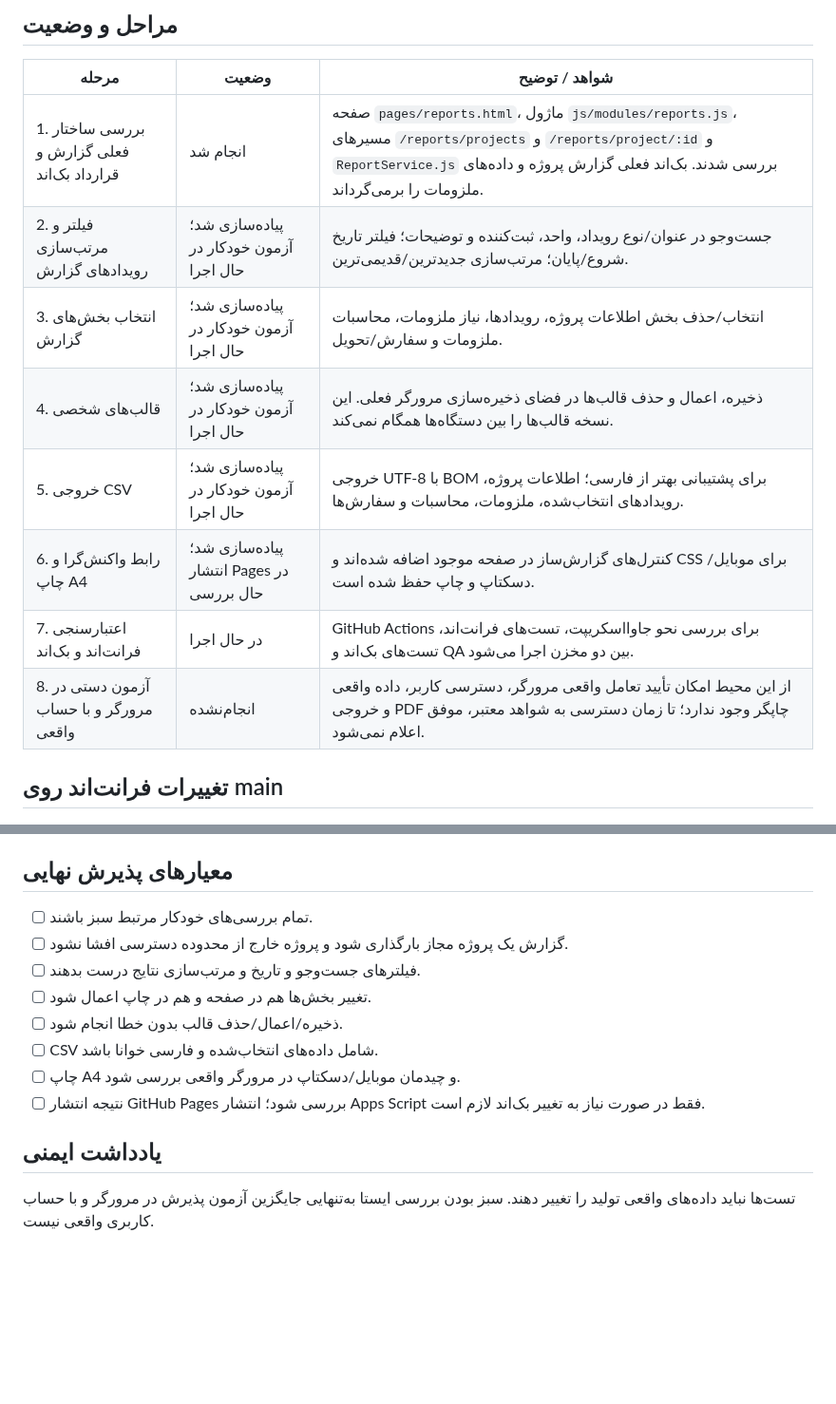
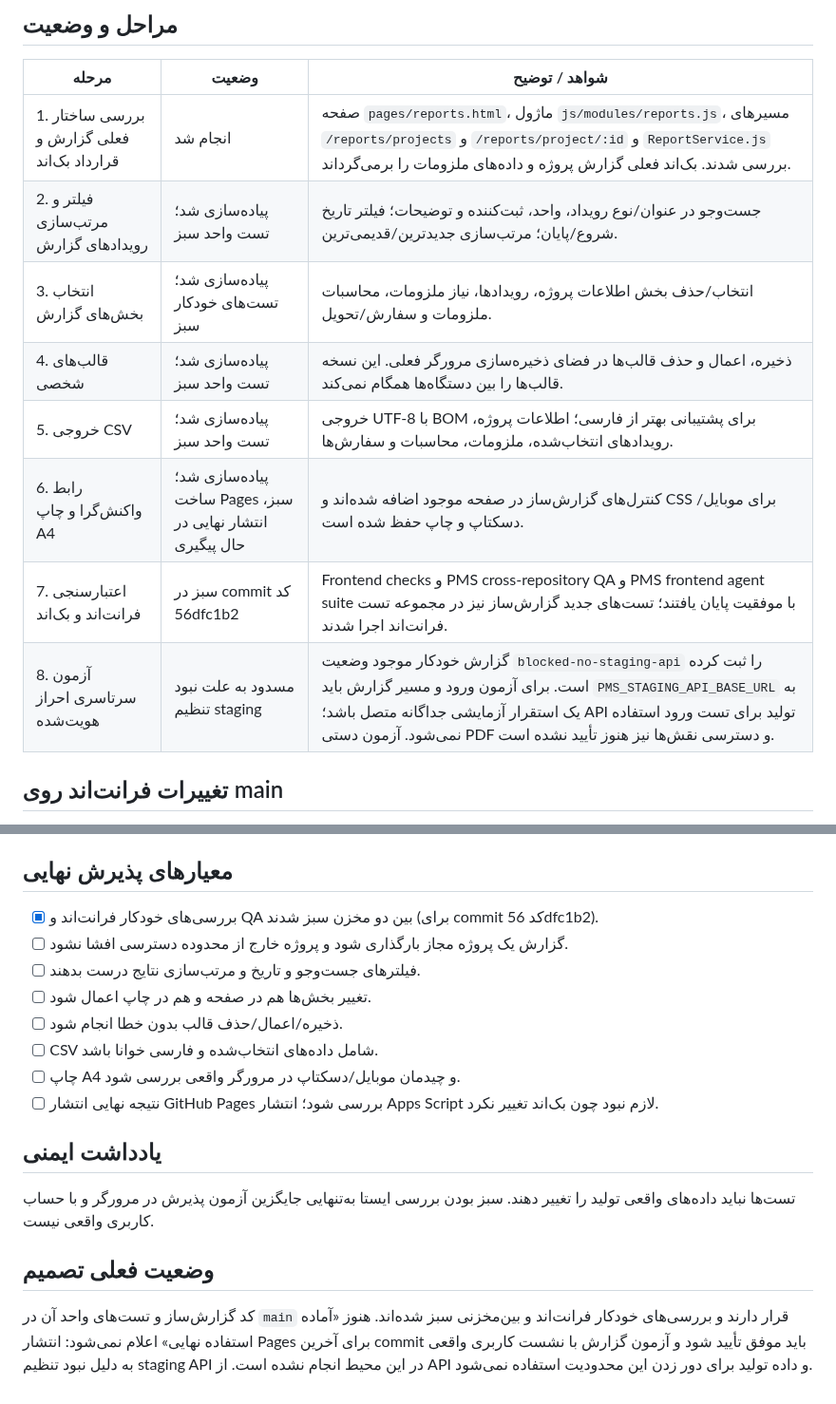
Before and after one commit to Saeidesl/PRSPRO2, a Markdown page: docs/project-report-builder-progress.md, 2 parts joined by grey strips. Shown at 95% size. Rendered like a GitHub page; blank space fills up the shorter version.

Commit message:
docs(reports): record automated checks and staging test blocker

```diff
--- a/docs/project-report-builder-progress.md
+++ b/docs/project-report-builder-progress.md
@@ -10,13 +10,13 @@
 | مرحله | وضعیت | شواهد / توضیح |
 |---|---|---|
 | 1. بررسی ساختار فعلی گزارش و قرارداد بک‌اند | انجام شد | صفحه `pages/reports.html`، ماژول `js/modules/reports.js`، مسیرهای `/reports/projects` و `/reports/project/:id` و `ReportService.js` بررسی شدند. بک‌اند فعلی گزارش پروژه و داده‌های ملزومات را برمی‌گرداند. |
-| 2. فیلتر و مرتب‌سازی رویدادهای گزارش | پیاده‌سازی شد؛ آزمون خودکار در حال اجرا | جست‌وجو در عنوان/نوع رویداد، واحد، ثبت‌کننده و توضیحات؛ فیلتر تاریخ شروع/پایان؛ مرتب‌سازی جدیدترین/قدیمی‌ترین. |
-| 3. انتخاب بخش‌های گزارش | پیاده‌سازی شد؛ آزمون خودکار در حال اجرا | انتخاب/حذف بخش اطلاعات پروژه، رویدادها، نیاز ملزومات، محاسبات ملزومات و سفارش/تحویل. |
-| 4. قالب‌های شخصی | پیاده‌سازی شد؛ آزمون خودکار در حال اجرا | ذخیره، اعمال و حذف قالب‌ها در فضای ذخیره‌سازی مرورگر فعلی. این نسخه قالب‌ها را بین دستگاه‌ها همگام نمی‌کند. |
-| 5. خروجی CSV | پیاده‌سازی شد؛ آزمون خودکار در حال اجرا | خروجی UTF-8 با BOM برای پشتیبانی بهتر از فارسی؛ اطلاعات پروژه، رویدادهای انتخاب‌شده، ملزومات، محاسبات و سفارش‌ها. |
-| 6. رابط واکنش‌گرا و چاپ A4 | پیاده‌سازی شد؛ انتشار Pages در حال بررسی | کنترل‌های گزارش‌ساز در صفحه موجود اضافه شده‌اند و CSS برای موبایل/دسکتاپ و چاپ حفظ شده است. |
-| 7. اعتبارسنجی فرانت‌اند و بک‌اند | در حال اجرا | GitHub Actions برای بررسی نحو جاوااسکریپت، تست‌های فرانت‌اند، تست‌های بک‌اند و QA بین دو مخزن اجرا می‌شود. |
-| 8. آزمون دستی در مرورگر و با حساب واقعی | انجام‌نشده | از این محیط امکان تأیید تعامل واقعی مرورگر، دسترسی کاربر، داده واقعی و خروجی PDF چاپگر وجود ندارد؛ تا زمان دسترسی به شواهد معتبر، موفق اعلام نمی‌شود. |
+| 2. فیلتر و مرتب‌سازی رویدادهای گزارش | پیاده‌سازی شد؛ تست واحد سبز | جست‌وجو در عنوان/نوع رویداد، واحد، ثبت‌کننده و توضیحات؛ فیلتر تاریخ شروع/پایان؛ مرتب‌سازی جدیدترین/قدیمی‌ترین. |
+| 3. انتخاب بخش‌های گزارش | پیاده‌سازی شد؛ تست‌های خودکار سبز | انتخاب/حذف بخش اطلاعات پروژه، رویدادها، نیاز ملزومات، محاسبات ملزومات و سفارش/تحویل. |
+| 4. قالب‌های شخصی | پیاده‌سازی شد؛ تست واحد سبز | ذخیره، اعمال و حذف قالب‌ها در فضای ذخیره‌سازی مرورگر فعلی. این نسخه قالب‌ها را بین دستگاه‌ها همگام نمی‌کند. |
+| 5. خروجی CSV | پیاده‌سازی شد؛ تست واحد سبز | خروجی UTF-8 با BOM برای پشتیبانی بهتر از فارسی؛ اطلاعات پروژه، رویدادهای انتخاب‌شده، ملزومات، محاسبات و سفارش‌ها. |
+| 6. رابط واکنش‌گرا و چاپ A4 | پیاده‌سازی شد؛ ساخت Pages سبز، انتشار نهایی در حال پیگیری | کنترل‌های گزارش‌ساز در صفحه موجود اضافه شده‌اند و CSS برای موبایل/دسکتاپ و چاپ حفظ شده است. |
+| 7. اعتبارسنجی فرانت‌اند و بک‌اند | سبز در commit کد 56dfc1b2 | Frontend checks و PMS cross-repository QA و PMS frontend agent suite با موفقیت پایان یافتند؛ تست‌های جدید گزارش‌ساز نیز در مجموعه تست فرانت‌اند اجرا شدند. |
+| 8. آزمون سرتاسری احراز هویت‌شده | مسدود به علت نبود تنظیم staging | گزارش خودکار موجود وضعیت `blocked-no-staging-api` را ثبت کرده است. برای آزمون ورود و مسیر گزارش باید `PMS_STAGING_API_BASE_URL` به یک استقرار آزمایشی جداگانه متصل باشد؛ API تولید برای تست ورود استفاده نمی‌شود. آزمون دستی PDF و دسترسی نقش‌ها نیز هنوز تأیید نشده است. |
 
 ## تغییرات فرانت‌اند روی main
 - `pages/reports.html`: کنترل‌های فیلتر، انتخاب بخش‌ها، مدیریت قالب‌ها و خروجی CSV؛ استایل واکنش‌گرا.
@@ -26,14 +26,18 @@
 در این مرحله API موجود برای گزارش پروژه کافی به نظر می‌رسد؛ تغییری در بک‌اند یا ساختار Google Sheets انجام نشده تا از تغییرات غیرضروری و ریسک داده‌های تولید جلوگیری شود. این تصمیم باید با تست قرارداد بین دو مخزن تأیید شود.
 
 ## معیارهای پذیرش نهایی
-- [ ] تمام بررسی‌های خودکار مرتبط سبز باشند.
+- [x] بررسی‌های خودکار فرانت‌اند و QA بین دو مخزن سبز شدند (برای commit کد 56dfc1b2).
 - [ ] گزارش یک پروژه مجاز بارگذاری شود و پروژه خارج از محدوده دسترسی افشا نشود.
 - [ ] فیلترهای جست‌وجو و تاریخ و مرتب‌سازی نتایج درست بدهند.
 - [ ] تغییر بخش‌ها هم در صفحه و هم در چاپ اعمال شود.
 - [ ] ذخیره/اعمال/حذف قالب بدون خطا انجام شود.
 - [ ] CSV شامل داده‌های انتخاب‌شده و فارسی خوانا باشد.
 - [ ] چاپ A4 و چیدمان موبایل/دسکتاپ در مرورگر واقعی بررسی شود.
-- [ ] نتیجه انتشار GitHub Pages بررسی شود؛ انتشار Apps Script فقط در صورت نیاز به تغییر بک‌اند لازم است.
+- [ ] نتیجه نهایی انتشار GitHub Pages بررسی شود؛ انتشار Apps Script لازم نبود چون بک‌اند تغییر نکرد.
 
 ## یادداشت ایمنی
 تست‌ها نباید داده‌های واقعی تولید را تغییر دهند. سبز بودن بررسی ایستا به‌تنهایی جایگزین آزمون پذیرش در مرورگر و با حساب کاربری واقعی نیست.
+
+
+## وضعیت فعلی تصمیم
+کد گزارش‌ساز و تست‌های واحد آن در `main` قرار دارند و بررسی‌های خودکار فرانت‌اند و بین‌مخزنی سبز شده‌اند. هنوز «آماده استفاده نهایی» اعلام نمی‌شود: انتشار Pages برای آخرین commit باید موفق تأیید شود و آزمون گزارش با نشست کاربری واقعی به دلیل نبود تنظیم staging API در این محیط انجام نشده است. از API و داده تولید برای دور زدن این محدودیت استفاده نمی‌شود.
```
